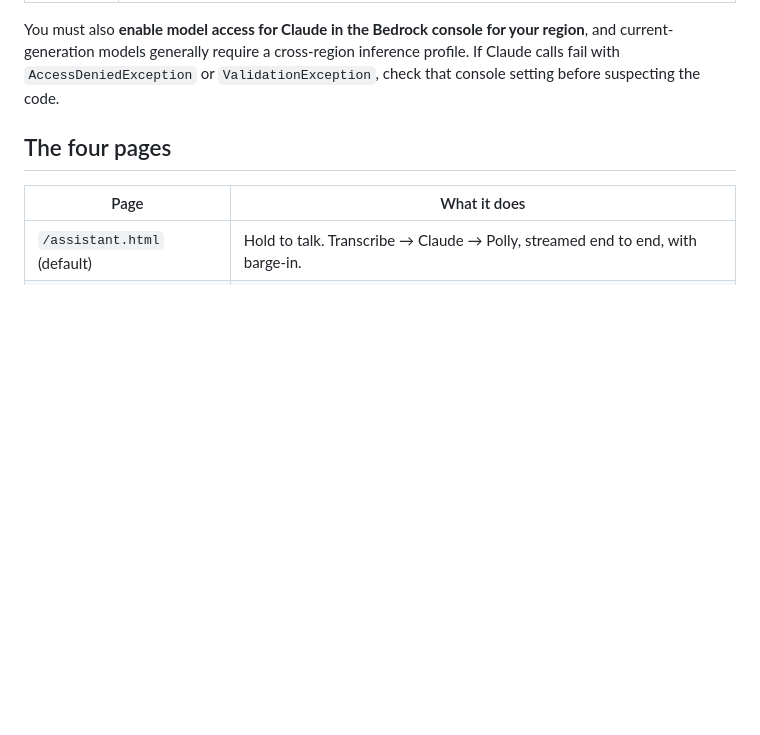
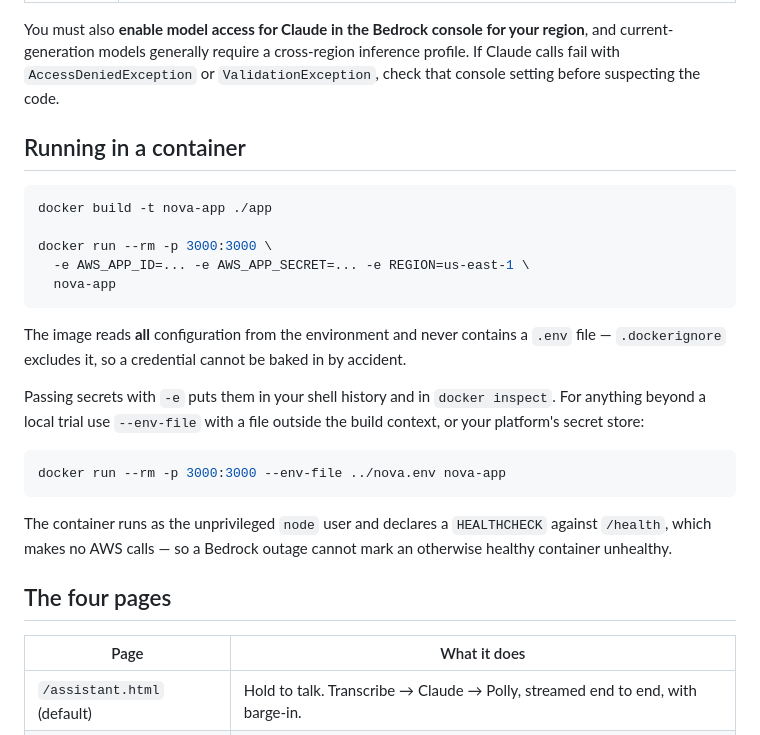
Before and after one commit to elirc/elihyper2, a Markdown page: app/README.md, the part around the change. Drawn GitHub-style; blank space fills up the shorter version.

Commit message:
docs(app): document building and running the container
Includes the bit that usually gets skipped: -e puts secrets in shell
history and in docker inspect. --env-file with a file outside the build
context is the minimum for anything beyond a local trial.

Co-Authored-By: Claude Opus 5 <noreply@anthropic.com>
Claude-Session: https://claude.ai/code/session_0116yEQEQh57u2GseUtE8xyN

````diff
--- a/app/README.md
+++ b/app/README.md
@@ -37,6 +37,32 @@ You must also **enable model access for Claude in the Bedrock console for your
 region**, and current-generation models generally require a cross-region
 inference profile. If Claude calls fail with `AccessDeniedException` or
 `ValidationException`, check that console setting before suspecting the code.
+
+## Running in a container
+
+```bash
+docker build -t nova-app ./app
+
+docker run --rm -p 3000:3000 \
+  -e AWS_APP_ID=... -e AWS_APP_SECRET=... -e REGION=us-east-1 \
+  nova-app
+```
+
+The image reads **all** configuration from the environment and never contains a
+`.env` file — `.dockerignore` excludes it, so a credential cannot be baked in by
+accident.
+
+Passing secrets with `-e` puts them in your shell history and in
+`docker inspect`. For anything beyond a local trial use `--env-file` with a file
+outside the build context, or your platform's secret store:
+
+```bash
+docker run --rm -p 3000:3000 --env-file ../nova.env nova-app
+```
+
+The container runs as the unprivileged `node` user and declares a `HEALTHCHECK`
+against `/health`, which makes no AWS calls — so a Bedrock outage cannot mark an
+otherwise healthy container unhealthy.
 
 ## The four pages
 
````
